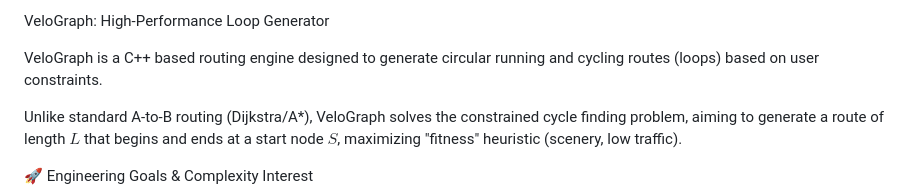
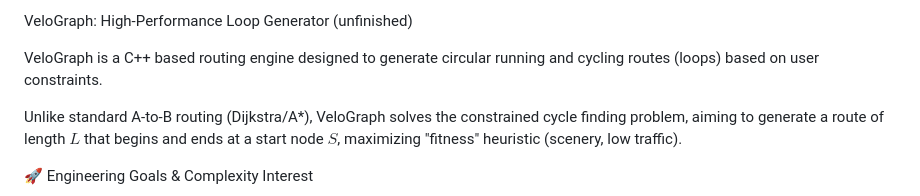
Before and after one commit to SpeziMM/VeloGraph, a Markdown page: README.md, the part around the change. GitHub-like rendering.

Commit message:
Update project status to 'unfinished' in README
update readme

```diff
--- a/README.md
+++ b/README.md
@@ -1,4 +1,4 @@
-VeloGraph: High-Performance Loop Generator
+VeloGraph: High-Performance Loop Generator (unfinished)
 
 VeloGraph is a C++ based routing engine designed to generate circular running and cycling routes (loops) based on user constraints.
 
```
